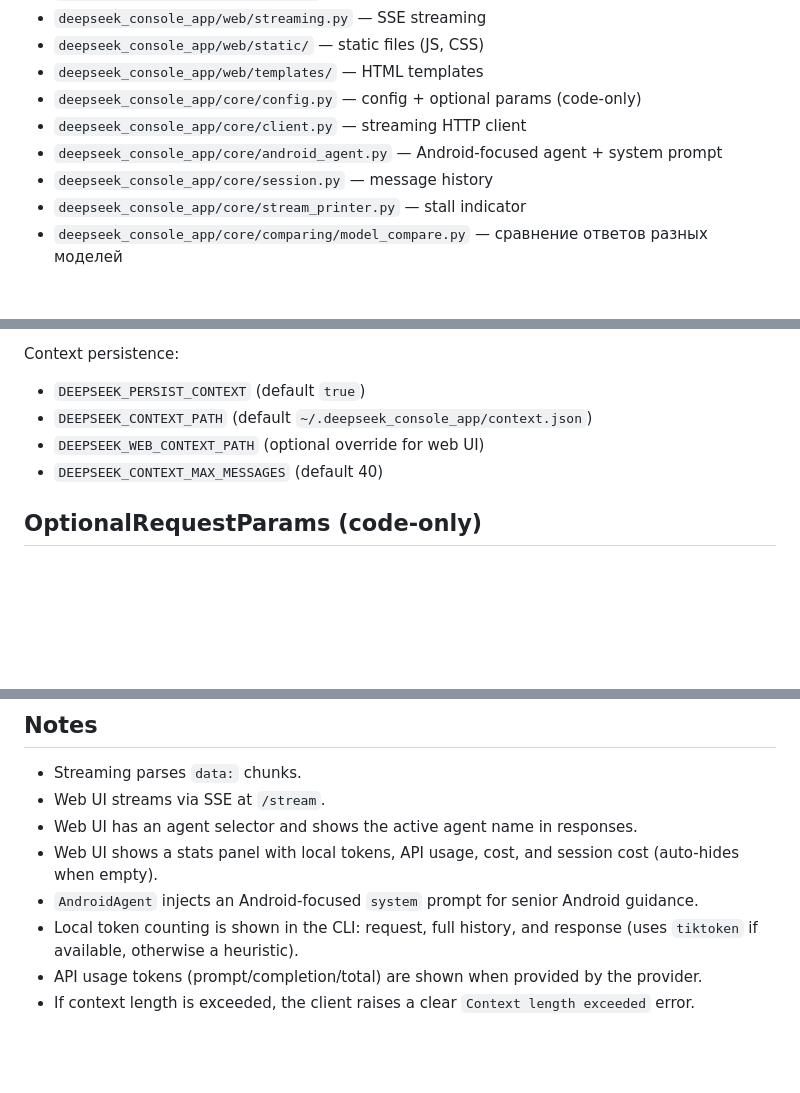
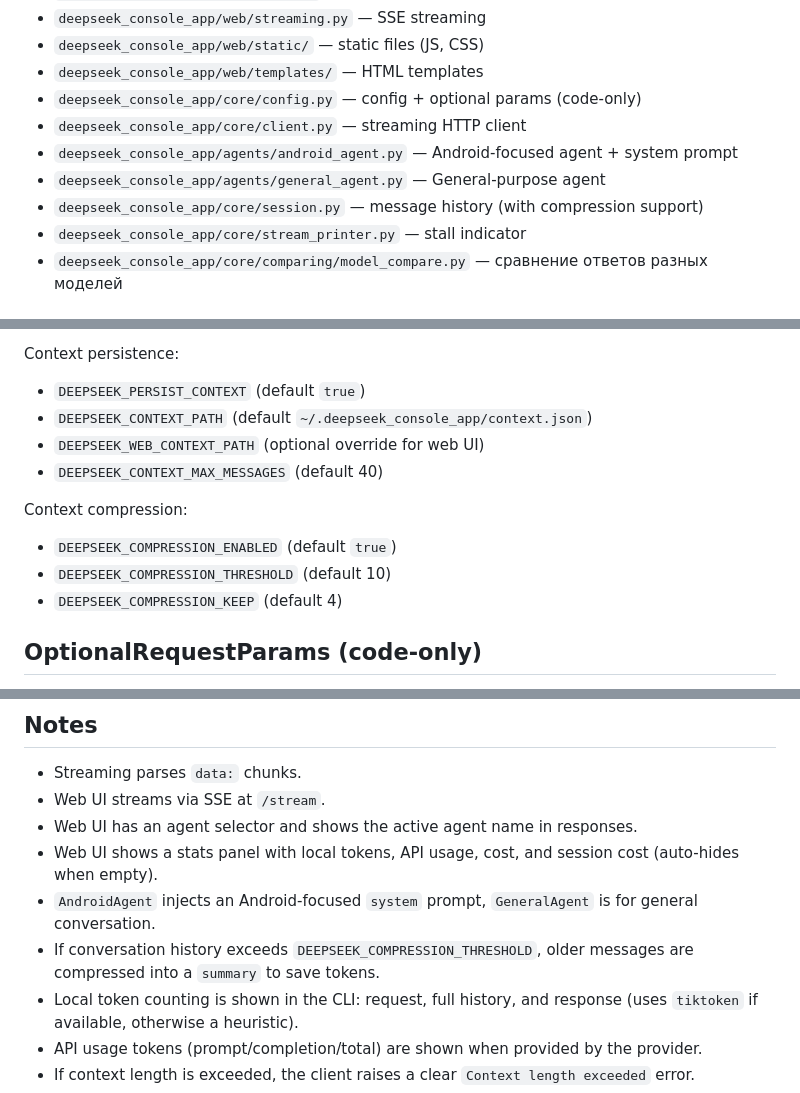
Before and after one commit to okdiman/deepseek-console-app, a Markdown page: docs/PROJECT_CONTEXT.md, 3 parts joined by grey strips. Rendered like a GitHub page; blank space fills up the shorter version.

```diff
--- a/docs/PROJECT_CONTEXT.md
+++ b/docs/PROJECT_CONTEXT.md
@@ -37,8 +37,9 @@ Console app for streaming chat with DeepSeek Chat Completions API, using an Andr
 - `deepseek_console_app/web/templates/` — HTML templates
 - `deepseek_console_app/core/config.py` — config + optional params (code-only)
 - `deepseek_console_app/core/client.py` — streaming HTTP client
-- `deepseek_console_app/core/android_agent.py` — Android-focused agent + system prompt
-- `deepseek_console_app/core/session.py` — message history
+- `deepseek_console_app/agents/android_agent.py` — Android-focused agent + system prompt
+- `deepseek_console_app/agents/general_agent.py` — General-purpose agent
+- `deepseek_console_app/core/session.py` — message history (with compression support)
 - `deepseek_console_app/core/stream_printer.py` — stall indicator
 - `deepseek_console_app/core/comparing/model_compare.py` — сравнение ответов разных моделей
 
@@ -71,6 +72,11 @@ Context persistence:
 - `DEEPSEEK_WEB_CONTEXT_PATH` (optional override for web UI)
 - `DEEPSEEK_CONTEXT_MAX_MESSAGES` (default 40)
 
+Context compression:
+- `DEEPSEEK_COMPRESSION_ENABLED` (default `true`)
+- `DEEPSEEK_COMPRESSION_THRESHOLD` (default 10)
+- `DEEPSEEK_COMPRESSION_KEEP` (default 4)
+
 ## OptionalRequestParams (code-only)
 Edit defaults in `deepseek_console_app/core/config.py`:
 `temperature`, `frequency_penalty`, `presence_penalty`, `response_format`, `stop`, `thinking`
@@ -80,7 +86,8 @@ Edit defaults in `deepseek_console_app/core/config.py`:
 - Web UI streams via SSE at `/stream`.
 - Web UI has an agent selector and shows the active agent name in responses.
 - Web UI shows a stats panel with local tokens, API usage, cost, and session cost (auto-hides when empty).
-- `AndroidAgent` injects an Android-focused `system` prompt for senior Android guidance.
+- `AndroidAgent` injects an Android-focused `system` prompt, `GeneralAgent` is for general conversation.
+- If conversation history exceeds `DEEPSEEK_COMPRESSION_THRESHOLD`, older messages are compressed into a `summary` to save tokens.
 - Local token counting is shown in the CLI: request, full history, and response (uses `tiktoken` if available, otherwise a heuristic).
 - API usage tokens (prompt/completion/total) are shown when provided by the provider.
 - If context length is exceeded, the client raises a clear `Context length exceeded` error.
```
Also changed, not shown: other parts of docs/PROJECT_CONTEXT.md (+1 -0 lines), README.md (+9 -1 lines).
